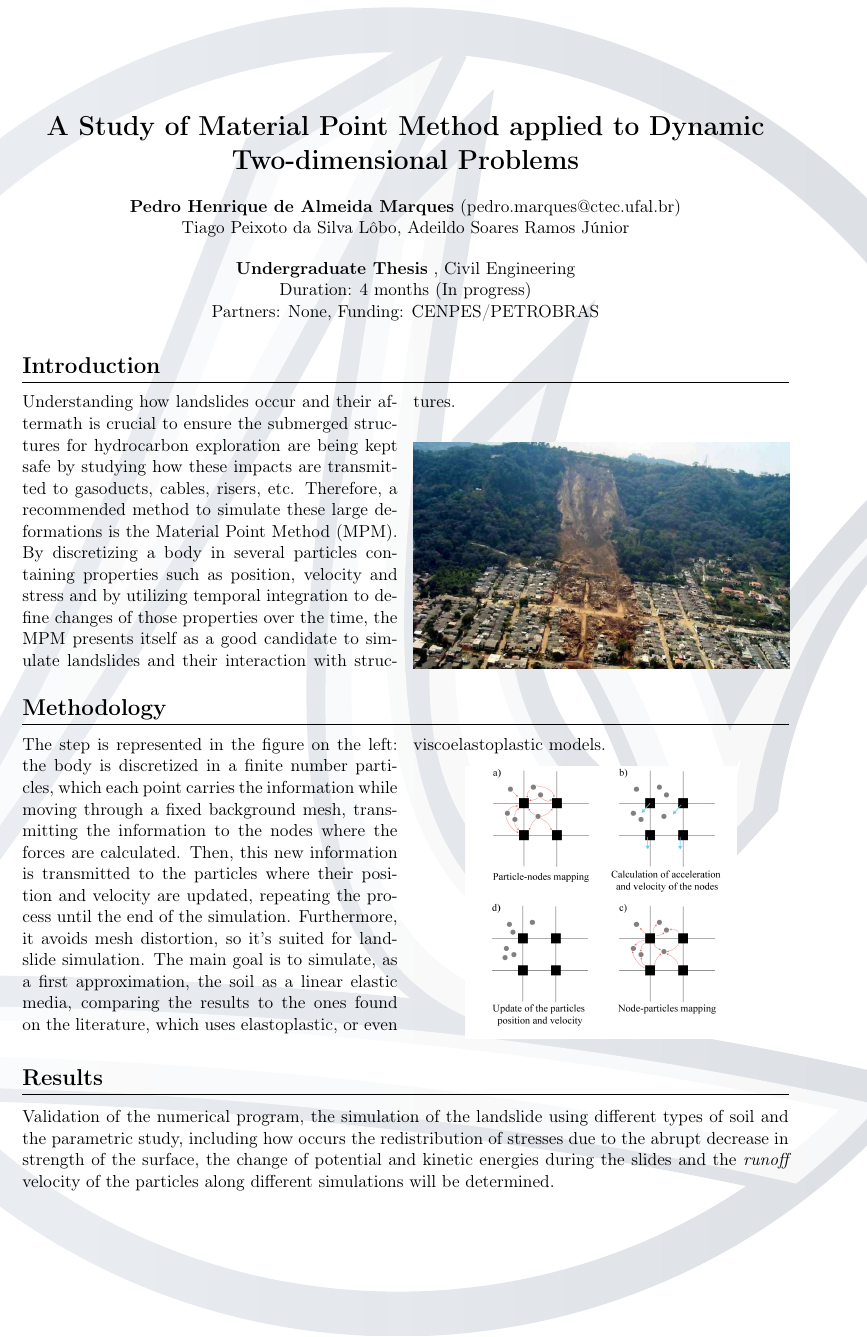
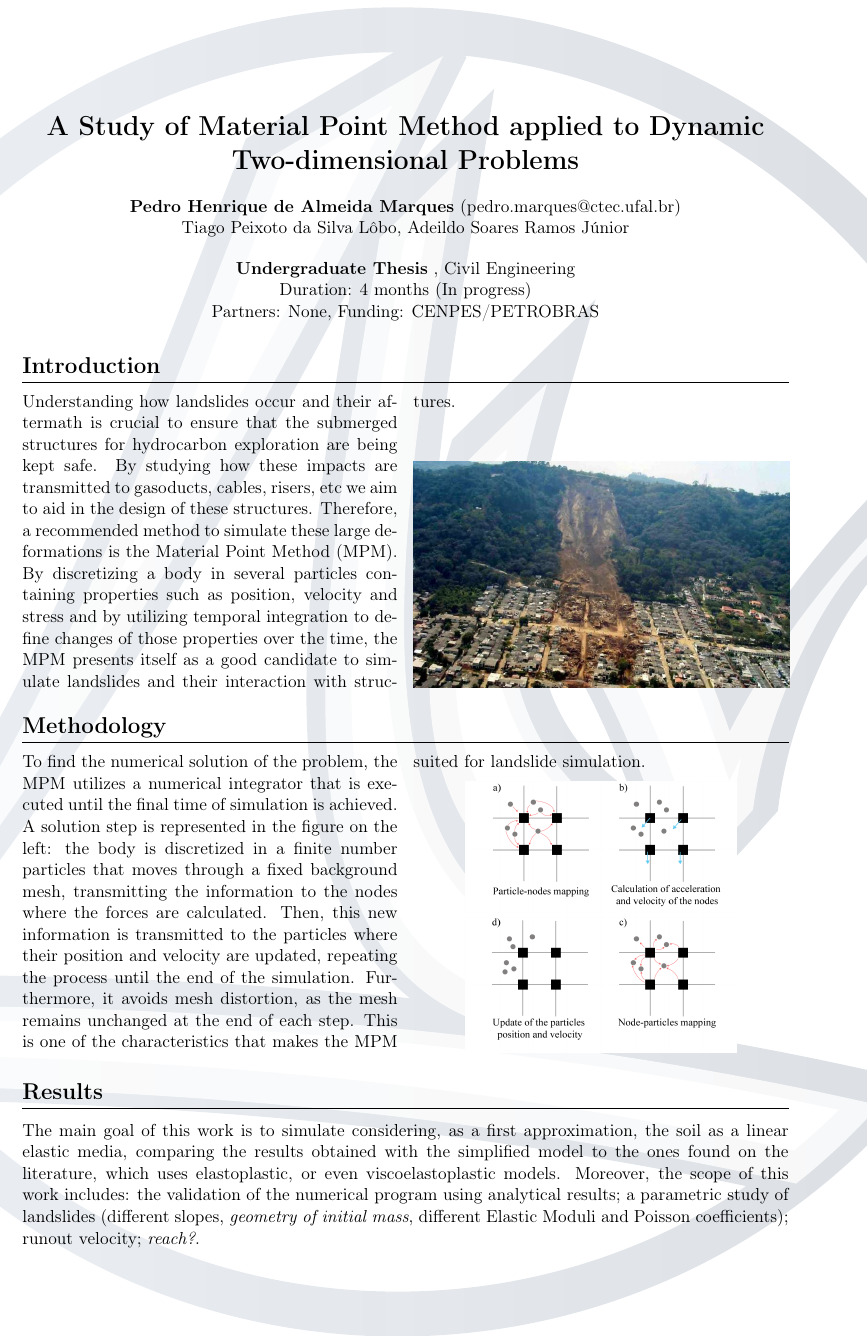
Before and after one commit to pedrohamarques/raa2018, a LaTeX thesis (raa-lccv-2018/raa-lccv.tex): part of the page, cut so that both start at the same text. Compiled offline with pdfLaTeX.

Commit message:
revision 2

```diff
--- a/raa-lccv-2018/raa-lccv.tex
+++ b/raa-lccv-2018/raa-lccv.tex
@@ -63,7 +63,7 @@
 
     % INTRODUCTION TEXT AND FIGURE
     %------------------------------------------------------
-    \setintro{Understanding how landslides occur and their aftermath is crucial to ensure the submerged structures for hydrocarbon exploration are being kept safe by studying how these impacts are transmitted to gasoducts, cables, risers, etc. Therefore, a recommended method to simulate these large deformations is the Material Point Method (MPM). By discretizing a body in several particles containing properties such as position, velocity and stress and by utilizing temporal integration to define changes of those properties over the time, the MPM presents itself as a good candidate to simulate landslides and their interaction with structures.}
+    \setintro{Understanding how landslides occur and their aftermath is crucial to ensure that the submerged structures for hydrocarbon exploration are being kept safe. By studying how these impacts are transmitted to gasoducts, cables, risers, etc we aim to aid in the design of these structures. Therefore, a recommended method to simulate these large deformations is the Material Point Method (MPM). By discretizing a body in several particles containing properties such as position, velocity and stress and by utilizing temporal integration to define changes of those properties over the time, the MPM presents itself as a good candidate to simulate landslides and their interaction with structures.}
 
     %  \setintro{In the context of hydrocarbon exploration, the design of well liners is a crucial step, given their important structural and operational functions. The formulations recommended by standards have deterministic basis, not considering uncertainties associated to design parameters. It is proposed the probabilistic analysis of resistance models of pipes and connections, with special interest in the integrated safety evaluation, considering different modes of propagation of system failure.}
     %------------------------------------------------------
@@ -71,13 +71,13 @@
 
     % METHODOLOGY TEXT AND FIGURE
     %------------------------------------------------------
-    \setmethodology{The step is represented in the figure on the left: the body is discretized in a finite number particles, which each point carries the information while moving through a fixed background mesh, transmitting the information to the nodes where the forces are calculated. Then, this new information is transmitted to the particles where their position and velocity are updated, repeating the process until the end of the simulation. Furthermore, it avoids mesh distortion, so it's suited for landslide simulation. The main goal is to simulate, as a first approximation, the soil as a linear elastic media, comparing the results to the ones found on the literature, which uses elastoplastic, or even viscoelastoplastic models. }
+    \setmethodology{To find the numerical solution of the problem, the MPM utilizes a numerical integrator that is executed until the final time of simulation is achieved. A solution step is represented in the figure on the left: the body is discretized in a finite number particles that moves through a fixed background mesh, transmitting the information to the nodes where the forces are calculated. Then, this new information is transmitted to the particles where their position and velocity are updated, repeating the process until the end of the simulation. Furthermore, it avoids mesh distortion, as the mesh remains unchanged at the end of each step. This is one of the characteristics that makes the MPM suited for landslide simulation. }
     %------------------------------------------------------
     \setmethodologyfigure{mpmsteps.png}{width=6cm}
 
     % RESULTS TEXT AND FIGURE
     %------------------------------------------------------
-   \setresults{Validation of the numerical program, the simulation of the landslide using different types of soil and the parametric study, including how occurs the redistribution of stresses due to the abrupt decrease in strength of the surface, the change of potential and kinetic energies during the slides and the \textit{runoff} velocity of the particles along different simulations will be determined.}
+   \setresults{ The main goal of this work is to simulate considering, as a first approximation, the soil as a linear elastic media, comparing the results obtained with the simplified model to the ones found on the literature, which uses elastoplastic, or even viscoelastoplastic models. Moreover, the scope of this work includes: the validation of the numerical program using analytical results; a parametric study of landslides (different slopes, \textit{geometry of initial mass}, different Elastic Moduli and Poisson coefficients); runout velocity; \textit{reach?}.}
 
     % \setresults{The developed models are coded into a \textit{web} repository that groups tools for well design. The system is capable of analyzing multiple user-created loading scenarios associated with a specific depth andincluding internal and external pressures, axial force, torque and \textit{dog leg}, with temperature effects. The failure mode safety factors are compared to the associated failure probabilities.}
     %------------------------------------------------------
```
